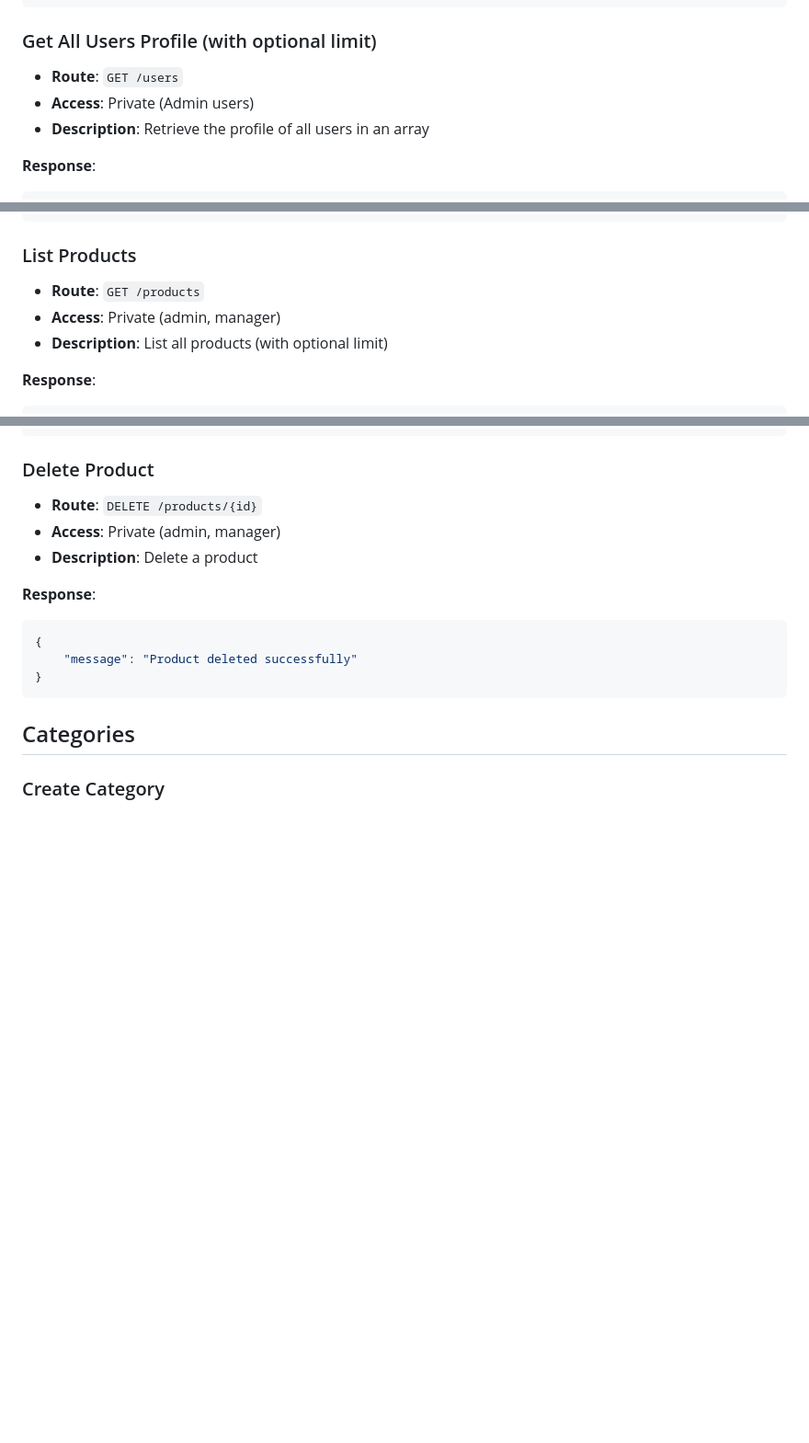
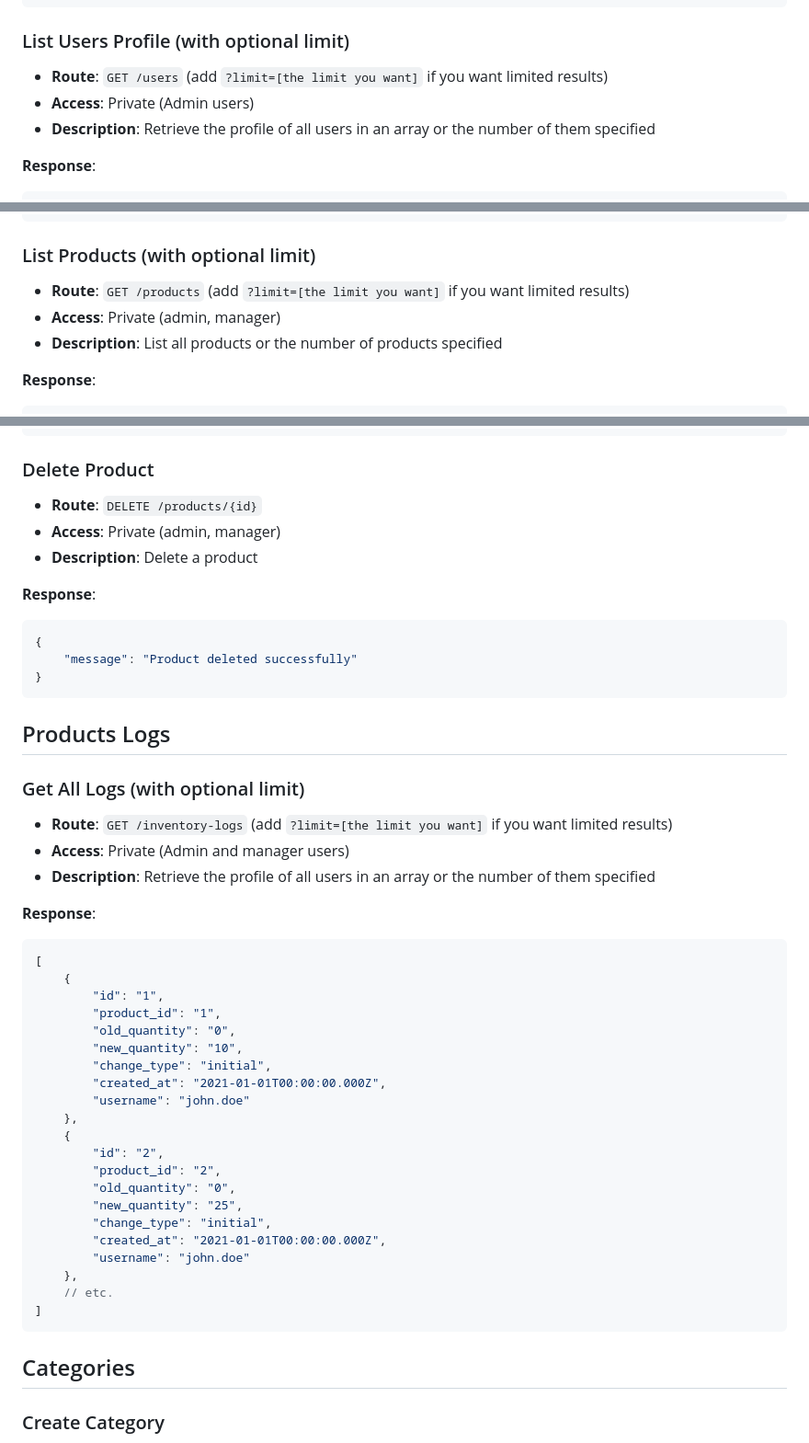
Before and after one commit to mtkuwav/manage-my-stocks, a Markdown page: DOCUMENTATION.md, 3 parts joined by grey strips. Shown at 92% size. Drawn GitHub-style; blank space fills up the shorter version.

Commit message:
docs(DOCUMENTATION): updated DOCUMENTATION.md and added the routes for inventory log data access

````diff
--- a/DOCUMENTATION.md
+++ b/DOCUMENTATION.md
@@ -236,10 +236,10 @@ The API uses a JWT (JSON Web Token) based authentication system with refresh tok
 }
 ```
 
-### Get All Users Profile (with optional limit)
-- **Route**: `GET /users`
+### List Users Profile (with optional limit)
+- **Route**: `GET /users` (add `?limit=[the limit you want]` if you want limited results)
 - **Access**: Private (Admin users)
-- **Description**: Retrieve the profile of all users in an array
+- **Description**: Retrieve the profile of all users in an array or the number of them specified
 
 **Response**:
 ```json
@@ -383,10 +383,10 @@ The API uses a JWT (JSON Web Token) based authentication system with refresh tok
 }
 ```
 
-### List Products
-- **Route**: `GET /products`
+### List Products (with optional limit)
+- **Route**: `GET /products` (add `?limit=[the limit you want]` if you want limited results)
 - **Access**: Private (admin, manager)
-- **Description**: List all products (with optional limit)
+- **Description**: List all products or the number of products specified
 
 **Response**:
 ```json
@@ -416,6 +416,39 @@ The API uses a JWT (JSON Web Token) based authentication system with refresh tok
 {
     "message": "Product deleted successfully"
 }
+```
+
+## Products Logs
+
+### Get All Logs (with optional limit)
+
+- **Route**: `GET /inventory-logs` (add `?limit=[the limit you want]` if you want limited results)
+- **Access**: Private (Admin and manager users)
+- **Description**: Retrieve the profile of all users in an array or the number of them specified
+
+**Response**:
+```json
+[
+    {
+        "id": "1",
+        "product_id": "1",
+        "old_quantity": "0",
+        "new_quantity": "10",
+        "change_type": "initial",
+        "created_at": "2021-01-01T00:00:00.000Z",
+        "username": "john.doe"
+    },
+    {
+        "id": "2",
+        "product_id": "2",
+        "old_quantity": "0",
+        "new_quantity": "25",
+        "change_type": "initial",
+        "created_at": "2021-01-01T00:00:00.000Z",
+        "username": "john.doe"
+    },
+    // etc.
+]
 ```
 
 ## Categories
````
